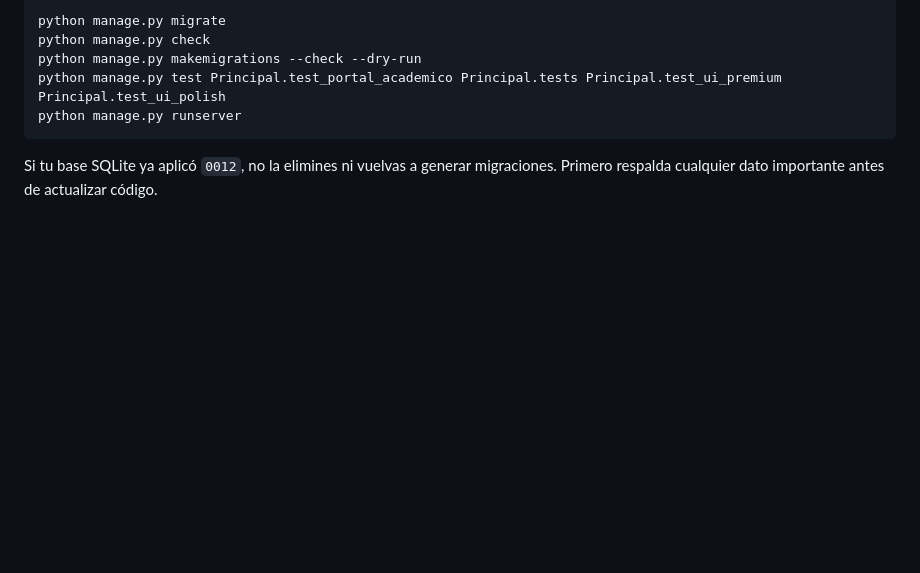
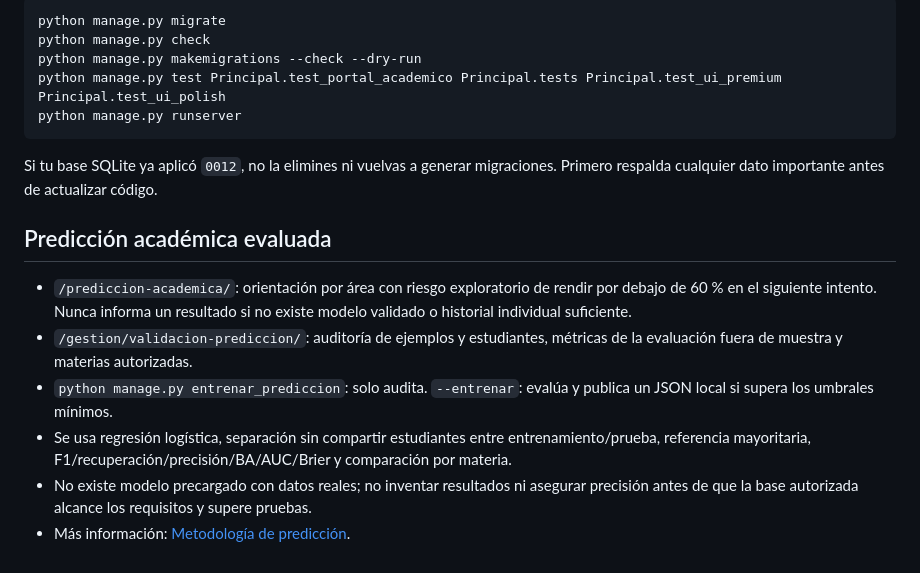
Before and after one commit to legalmenteadriangalindez/Sistema-pre-ICFES-de-prediccion-de-habilidades-y-debilidades-academicas-con-Chatbot, a Markdown page: GUIA-FUNCIONES-2026.md, the part around the change. Drawn GitHub-style; blank space fills up the shorter version.

Commit message:
docs(ml): documentar condiciones de datos, métricas y zonas no validadas

````diff
--- a/GUIA-FUNCIONES-2026.md
+++ b/GUIA-FUNCIONES-2026.md
@@ -30,3 +30,12 @@ python manage.py runserver
 ```
 
 Si tu base SQLite ya aplicó `0012`, no la elimines ni vuelvas a generar migraciones. Primero respalda cualquier dato importante antes de actualizar código.
+
+## Predicción académica evaluada
+
+- `/prediccion-academica/`: orientación por área con riesgo exploratorio de rendir por debajo de 60 % en el siguiente intento. Nunca informa un resultado si no existe modelo validado o historial individual suficiente.
+- `/gestion/validacion-prediccion/`: auditoría de ejemplos y estudiantes, métricas de la evaluación fuera de muestra y materias autorizadas.
+- `python manage.py entrenar_prediccion`: solo audita. `--entrenar`: evalúa y publica un JSON local si supera los umbrales mínimos.
+- Se usa regresión logística, separación sin compartir estudiantes entre entrenamiento/prueba, referencia mayoritaria, F1/recuperación/precisión/BA/AUC/Brier y comparación por materia.
+- No existe modelo precargado con datos reales; no inventar resultados ni asegurar precisión antes de que la base autorizada alcance los requisitos y supere pruebas.
+- Más información: [Metodología de predicción](docs/PREDICCION_ACADEMICA.md).
````
